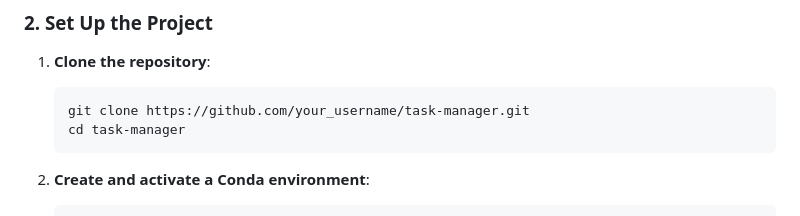
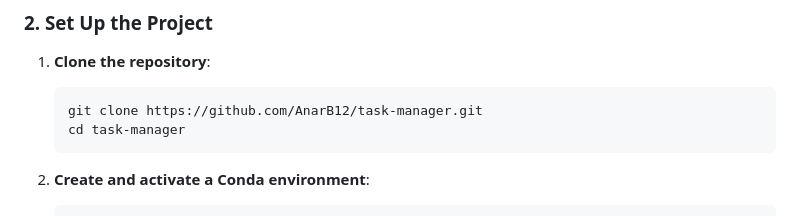
Before and after one commit to AnarB12/task_manager_test, a Markdown page: README.md, the part around the change. Drawn GitHub-style.

````diff
--- a/README.md
+++ b/README.md
@@ -28,7 +28,7 @@ Make sure you have **Conda** installed and set up on your machine.
 1. **Clone the repository**:
 
     ```bash
-    git clone https://github.com/your_username/task-manager.git
+    git clone https://github.com/AnarB12/task-manager.git
     cd task-manager
     ```
 
````
